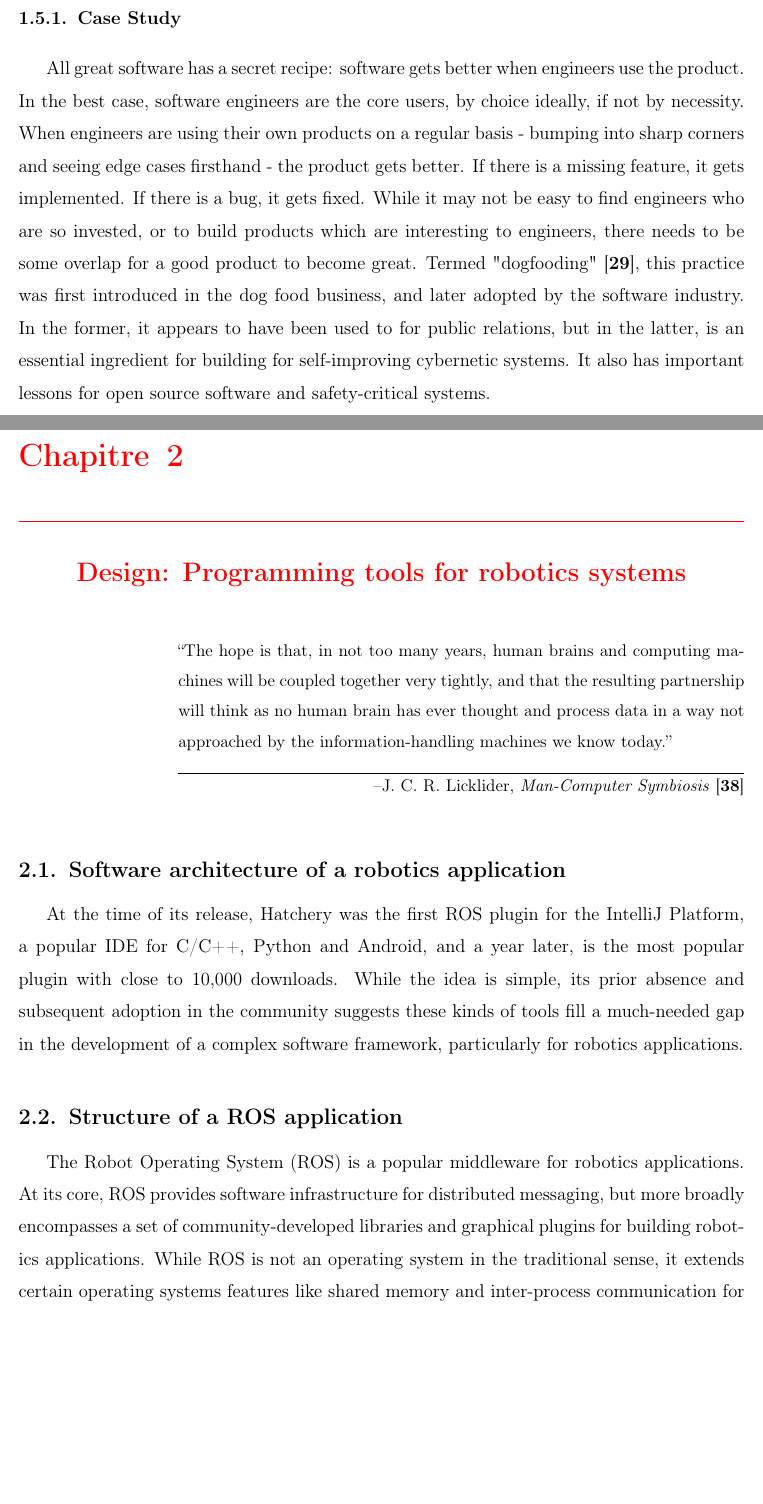
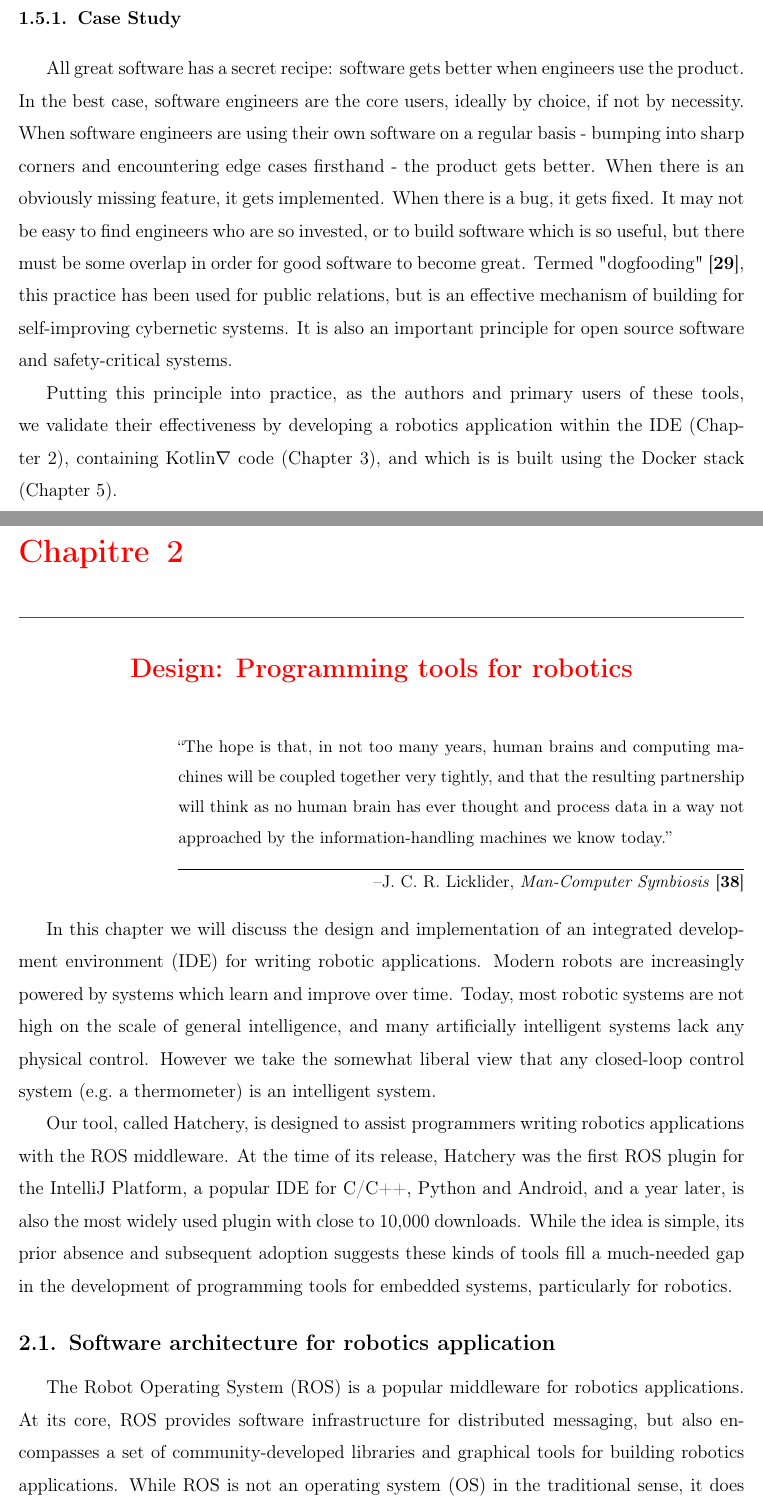
Before and after one commit to breandan/kotlingrad, a LaTeX thesis (latex/thesis/thesis.tex): two parts of pages 26 and 27 of 74 before the commit and two parts of pages 26 and 27 of 76 after it, joined at a grey line, cut so that both start at the same text, the shorter picture padded with empty space. Compiled offline with pdfLaTeX.

Commit message:
hatchery overview

```diff
--- a/latex/thesis/thesis.tex
+++ b/latex/thesis/thesis.tex
@@ -305,19 +305,21 @@ There is a second component to software reproducibility of intelligent systems,
 
 \subsection{Case Study}\label{subsec:case-study}
 
-All great software has a secret recipe: software gets better when engineers use the product. In the best case, software engineers are the core users, by choice ideally, if not by necessity. When engineers are using their own products on a regular basis - bumping into sharp corners and seeing edge cases firsthand - the product gets better. If there is a missing feature, it gets implemented. If there is a bug, it gets fixed. While it may not be easy to find engineers who are so invested, or to build products which are interesting to engineers, there needs to be some overlap for a good product to become great. Termed "dogfooding"~\cite{harrison2006eating}, this practice was first introduced in the dog food business, and later adopted by the software industry. In the former, it appears to have been used to for public relations, but in the latter, is an essential ingredient for building for self-improving cybernetic systems. It also has important lessons for open source software and safety-critical systems.
+All great software has a secret recipe: software gets better when engineers use the product. In the best case, software engineers are the core users, ideally by choice, if not by necessity. When software engineers are using their own software on a regular basis - bumping into sharp corners and encountering edge cases firsthand - the product gets better. When there is an obviously missing feature, it gets implemented. When there is a bug, it gets fixed. It may not be easy to find engineers who are so invested, or to build software which is so useful, but there must be some overlap in order for good software to become great. Termed "dogfooding"~\cite{harrison2006eating}, this practice has been used for public relations, but is an effective mechanism of building for self-improving cybernetic systems. It is also an important principle for open source software and safety-critical systems.
 
-\rare{\chapter{Design: Programming tools for robotics systems}\label{ch:hatchery}}
+Putting this principle into practice, as the authors and primary users of these tools, we validate their effectiveness by developing a robotics application within the IDE (Chapter~\ref{ch:hatchery}), containing Kotlin$\nabla$ code (Chapter~\ref{ch:kotlingrad}), and which is is built using the Docker stack (Chapter~\ref{ch:ducker}).
+
+\rare{\chapter{Design: Programming tools for robotics}\label{ch:hatchery}}
 \setlength{\epigraphwidth}{0.78\textwidth}
 \epigraph{``The hope is that, in not too many years, human brains and computing machines will be coupled together very tightly, and that the resulting partnership will think as no human brain has ever thought and process data in a way not approached by the information-handling machines we know today.''}{\begin{flushright}--J. C. R. Licklider, \textit{Man-Computer Symbiosis}~\cite{licklider1960man}\end{flushright}}
 
-\section{Software architecture of a robotics application}
+In this chapter we will discuss the design and implementation of an integrated development environment (IDE) for writing robotic applications. Modern robots are increasingly powered by systems which learn and improve over time. Today, most robotic systems are not high on the scale of general intelligence, and many artificially intelligent systems lack any physical control. However we take the somewhat liberal view that any closed-loop control system (e.g.\ a thermometer) is an intelligent system.
 
-At the time of its release, \href{https://github.com/duckietown/hatchery}{Hatchery} was the first ROS plugin for the IntelliJ Platform, a popular IDE for C/C++, Python and Android, and a year later, is the most popular plugin with close to 10,000 downloads. While the idea is simple, its prior absence and subsequent adoption in the community suggests these kinds of tools fill a much-needed gap in the development of a complex software framework, particularly for robotics applications.
+Our tool, called Hatchery, is designed to assist programmers writing robotics applications with the ROS middleware. At the time of its release, \href{https://github.com/duckietown/hatchery}{Hatchery} was the first ROS plugin for the IntelliJ Platform, a popular IDE for C/C++, Python and Android, and a year later, is also the most widely used plugin with close to 10,000 downloads. While the idea is simple, its prior absence and subsequent adoption suggests these kinds of tools fill a much-needed gap in the development of programming tools for embedded systems, particularly for robotics.
 
-\section{Structure of a ROS application}
+\section{Software architecture for robotics application}
 
-The Robot Operating System (ROS) is a popular middleware for robotics applications. At its core, ROS provides software infrastructure for distributed messaging, but more broadly encompasses a set of community-developed libraries and graphical plugins for building robotics applications. While ROS is not an operating system in the traditional sense, it extends certain operating systems features like shared memory and inter-process communication for robotics development. Unlike pure message-oriented middleware like DDS and ZMQ, in addition to the message broker, ROS provides specific features for building decentralized robotic systems, particularly those which are capable of mobility.
+The Robot Operating System (ROS) is a popular middleware for robotics applications. At its core, ROS provides software infrastructure for distributed messaging, but also encompasses a set of community-developed libraries and graphical tools for building robotics applications. While ROS is not an operating system (OS) in the traditional sense, it does implement specific OS-like features like shared memory and inter-process communication for robotics development. Unlike pure message-oriented middleware like DDS and ZMQ, in addition to the message broker, ROS provides specific features for building decentralized robotic systems, particularly those which are capable of mobility.
 
 According to one community census in 2018, 55\% of ROS applications on GitHub are written in C/C++, followed by Python at around 25\% ~\cite{Areserio54:online}.
 
```
Also changed, not shown: latex/thesis/thesis.tex (10 more changed lines).
